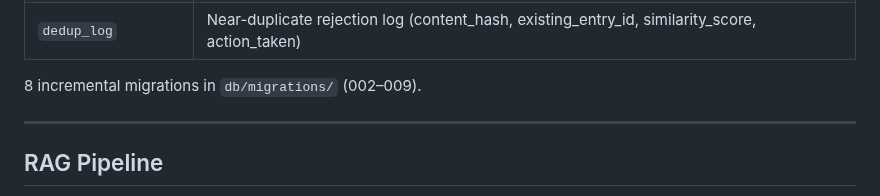
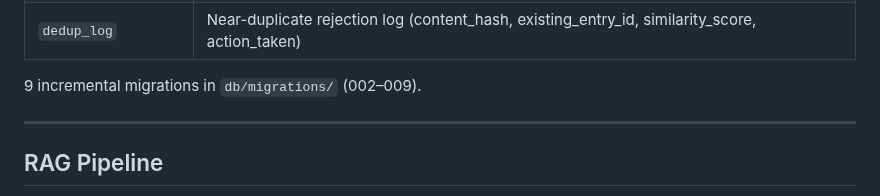
Before and after one commit to LocketKeyLLC/scaffold-engine, a Markdown page: scaffold-engine-overview.md, the part around the change. Drawn GitHub-style.

Commit message:
fix: migration count 8 → 9 in overview

```diff
--- a/scaffold-engine-overview.md
+++ b/scaffold-engine-overview.md
@@ -357,7 +357,7 @@ All service images are pinned by SHA256 digest in `docker-compose.yml`. The Pyth
 | `benchmark_results` | Performance benchmarking data |
 | `dedup_log` | Near-duplicate rejection log (content_hash, existing_entry_id, similarity_score, action_taken) |
 
-8 incremental migrations in `db/migrations/` (002–009).
+9 incremental migrations in `db/migrations/` (002–009).
 
 ---
 
```
